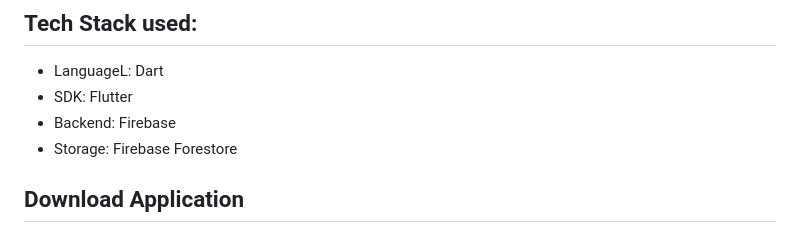
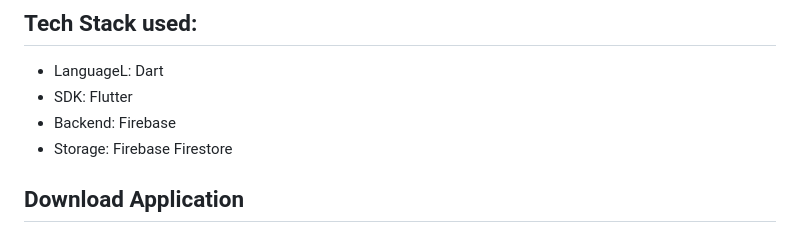
Before and after one commit to darsini-k22/techaway, a Markdown page: README.md, the part around the change. Drawn GitHub-style.

```diff
--- a/README.md
+++ b/README.md
@@ -7,7 +7,7 @@ Techaway is a canteen food ordering android application. It was mainly implement
 - LanguageL: Dart
 - SDK: Flutter
 - Backend: Firebase
-- Storage: Firebase Forestore
+- Storage: Firebase Firestore
 
 ## Download Application
 - To download the application go to build/app/outputs/flutter-apk/app-release.apk
```
